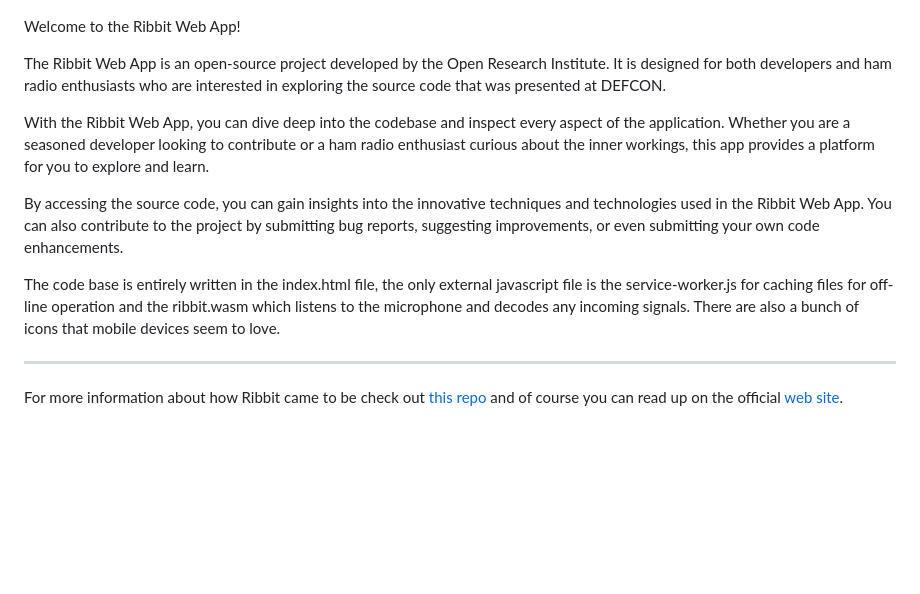
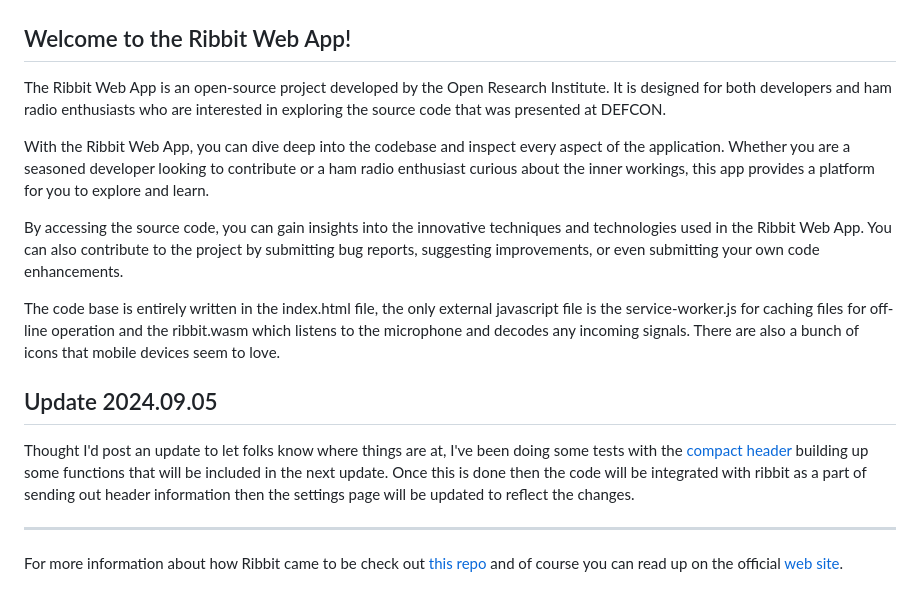
Before and after one commit to OpenResearchInstitute/ribbit_webapp, a Markdown page: README.md, the part around the change. Drawn GitHub-style; blank space fills up the shorter version.

Commit message:
added an update to the readme.

```diff
--- a/README.md
+++ b/README.md
@@ -4,7 +4,7 @@ This is the official repo for the Ribbit Web App
 
 ![Ribbit Icon](/ribbiticon-512.png)
 
-Welcome to the Ribbit Web App!
+## Welcome to the Ribbit Web App!
 
 The Ribbit Web App is an open-source project developed by the Open Research Institute. It is designed for both developers and ham radio enthusiasts who are interested in exploring the source code that was presented at DEFCON.
 
@@ -13,6 +13,10 @@ With the Ribbit Web App, you can dive deep into the codebase and inspect every a
 By accessing the source code, you can gain insights into the innovative techniques and technologies used in the Ribbit Web App. You can also contribute to the project by submitting bug reports, suggesting improvements, or even submitting your own code enhancements.
 
 The code base is entirely written in the index.html file, the only external javascript file is the service-worker.js for caching files for off-line operation and the ribbit.wasm which listens to the microphone and decodes any incoming signals. There are also a bunch of icons that mobile devices seem to love.
+
+## Update 2024.09.05
+
+Thought I'd post an update to let folks know where things are at, I've been doing some tests with the [compact header](https://ham.okita.ninja/compact.html) building up some functions that will be included in the next update. Once this is done then the code will be integrated with ribbit as a part of sending out header information then the settings page will be updated to reflect the changes.
 
 ---
 
```
